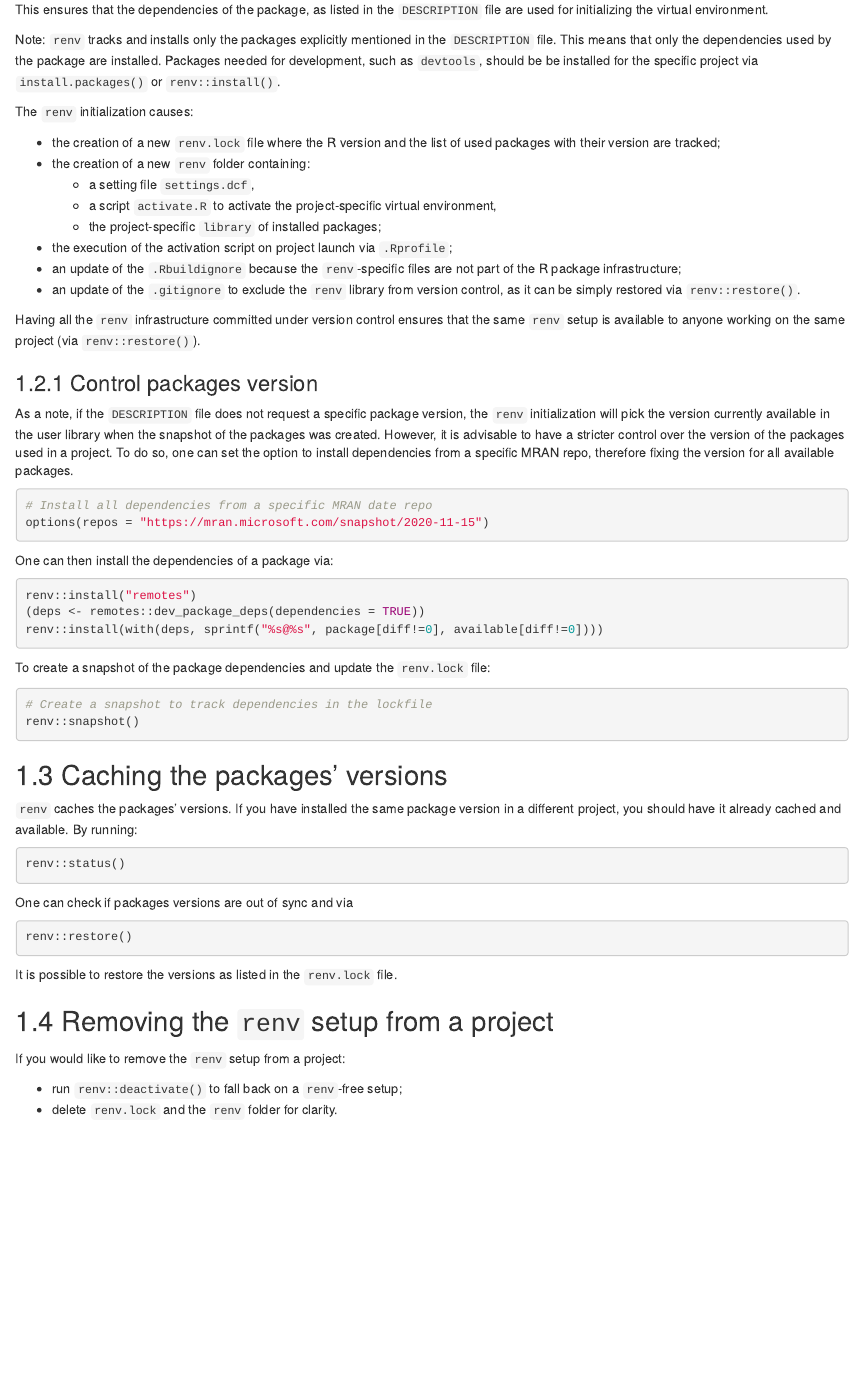
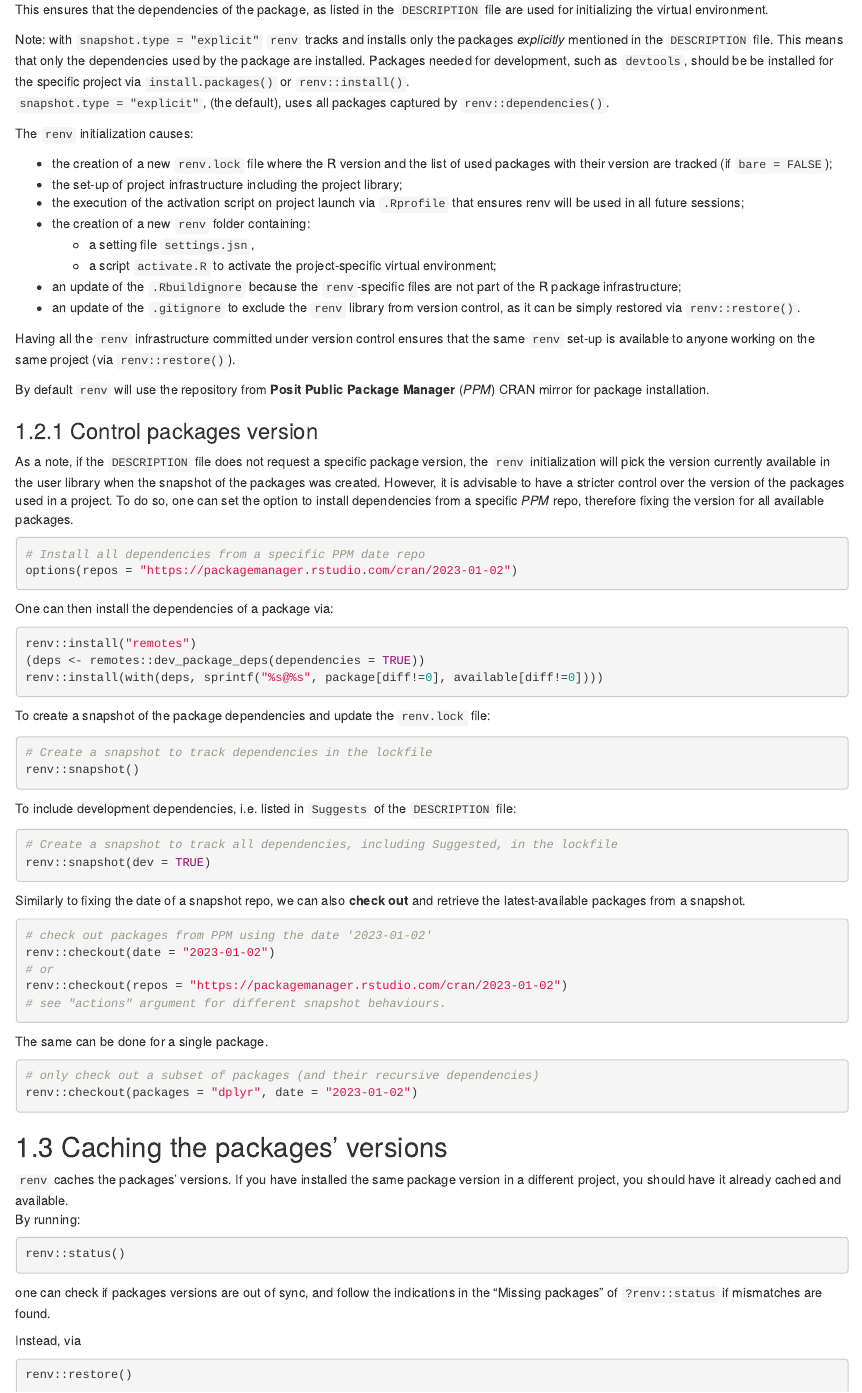
Before and after one commit to miraisolutions/techguides, an R Markdown document (renv.Rmd): the page in a window 1100 px wide, from 670 px down. Rendered offline with R 4.5, knitr and Pandoc, with nearby package versions; drawn as R Markdown's standard HTML page in place of the format the file asks for.

Commit message:
renv chapter update

````diff
--- a/renv.Rmd
+++ b/renv.Rmd
@@ -34,28 +34,31 @@ renv::init(
 
 This ensures that the dependencies of the package, as listed in the `DESCRIPTION` file are used for initializing the virtual environment.
 
-Note: `renv` tracks and installs only the packages explicitly mentioned in the `DESCRIPTION` file. This means that only the dependencies used by the package are installed. Packages needed for development, such as `devtools`, should be be installed for the specific project via `install.packages()` or `renv::install()`.
+Note: with `snapshot.type = "explicit"` `renv` tracks and installs only the packages *explicitly* mentioned in the `DESCRIPTION` file. This means that only the dependencies used by the package are installed. Packages needed for development, such as `devtools`, should be be installed for the specific project via `install.packages()` or `renv::install()`.
+`snapshot.type = "explicit"`,  (the default), uses all packages captured by `renv::dependencies()`.
 
 The `renv` initialization causes:
 
-- the creation of a new `renv.lock` file where the R version and the list of used packages with their version are tracked;
+- the creation of a new `renv.lock` file where the R version and the list of used packages with their version are tracked (if `bare = FALSE`);
+- the set-up of project infrastructure including the project library;
+- the execution of the activation script on project launch via `.Rprofile` that ensures renv will be used in all future sessions;
 - the creation of a new `renv` folder containing:
-    - a setting file `settings.dcf`,
-    - a script `activate.R` to activate the project-specific virtual environment,
-    - the project-specific `library` of installed packages;
-- the execution of the activation script on project launch via `.Rprofile`;
+    - a setting file `settings.jsn`,
+    - a script `activate.R` to activate the project-specific virtual environment;
 - an update of the `.Rbuildignore` because the `renv`-specific files are not part of the R package infrastructure;
 - an update of the `.gitignore` to exclude the `renv` library from version control, as it can be simply restored via `renv::restore()`.
 
-Having all the `renv` infrastructure committed under version control ensures that the same `renv` setup is available to anyone working on the same project (via `renv::restore()`).
+Having all the `renv` infrastructure committed under version control ensures that the same `renv` set-up is available to anyone working on the same project (via `renv::restore()`).
+
+By default `renv` will use the repository from **Posit Public Package Manager** (*PPM*) CRAN mirror for package installation.
 
 ### Control packages version
 
-As a note, if the `DESCRIPTION` file does not request a specific package version, the `renv` initialization will pick the version currently available in the user library when the snapshot of the packages was created. However, it is advisable to have a stricter control over the version of the packages used in a project. To do so, one can set the option to install dependencies from a specific MRAN repo, therefore fixing the version for all available packages.
+As a note, if the `DESCRIPTION` file does not request a specific package version, the `renv` initialization will pick the version currently available in the user library when the snapshot of the packages was created. However, it is advisable to have a stricter control over the version of the packages used in a project. To do so, one can set the option to install dependencies from a specific *PPM* repo, therefore fixing the version for all available packages.
 
 ```{r , echo = TRUE, eval = FALSE}
-# Install all dependencies from a specific MRAN date repo
-options(repos = "https://mran.microsoft.com/snapshot/2020-11-15")
+# Install all dependencies from a specific PPM date repo
+options(repos = "https://packagemanager.rstudio.com/cran/2023-01-02")
 ```
 
 One can then install the dependencies of a package via:
@@ -72,26 +75,50 @@ To create a snapshot of the package dependencies and update the `renv.lock` file
 # Create a snapshot to track dependencies in the lockfile
 renv::snapshot()
 ```
+To include development dependencies, i.e. listed in `Suggests` of the `DESCRIPTION` file:
+
+```{r , echo = TRUE, eval = FALSE}
+# Create a snapshot to track all dependencies, including Suggested, in the lockfile
+renv::snapshot(dev = TRUE)
+```
+
+Similarly to fixing the date of a snapshot repo, we can also **check out** and retrieve the latest-available packages from a snapshot.
+```{r , echo = TRUE, eval = FALSE}
+# check out packages from PPM using the date '2023-01-02'
+renv::checkout(date = "2023-01-02")
+# or
+renv::checkout(repos = "https://packagemanager.rstudio.com/cran/2023-01-02")
+# see "actions" argument for different snapshot behaviours.
+```
+
+The same can be done for a single package.
+```{r , echo = TRUE, eval = FALSE}
+# only check out a subset of packages (and their recursive dependencies)
+renv::checkout(packages = "dplyr", date = "2023-01-02")
+```
 
 ## Caching the packages' versions
 
-`renv` caches the packages' versions. If you have installed the same package version in a different project, you should have it already cached and available. By running:
+`renv` caches the packages' versions. If you have installed the same package version in a different project, you should have it already cached and available.
+By running:
 
 ```{r, echo =  TRUE , eval = FALSE}
 renv::status()
 ```
 
-One can check if packages versions are out of sync and via
+one can check if packages versions are out of sync, and follow the indications in the "Missing packages" of `?renv::status` if mismatches are found.
+
+Instead, via
 
 ```{r, echo =  TRUE , eval = FALSE}
 renv::restore()
 ```
 
-It is possible to restore the versions as listed in the `renv.lock` file.
+it is possible to restore the versions as listed in the `renv.lock` file.
 
 ## Removing the `renv` setup from a project
 
-If you would like to remove the `renv` setup from a project:
+If you would like to remove the `renv` set-up from a project:
 
-- run `renv::deactivate()` to fall back on a `renv`-free setup;
+- run `renv::deactivate()` to fall back on a `renv`-free set-up;
 - delete `renv.lock` and the `renv` folder for clarity.
````
